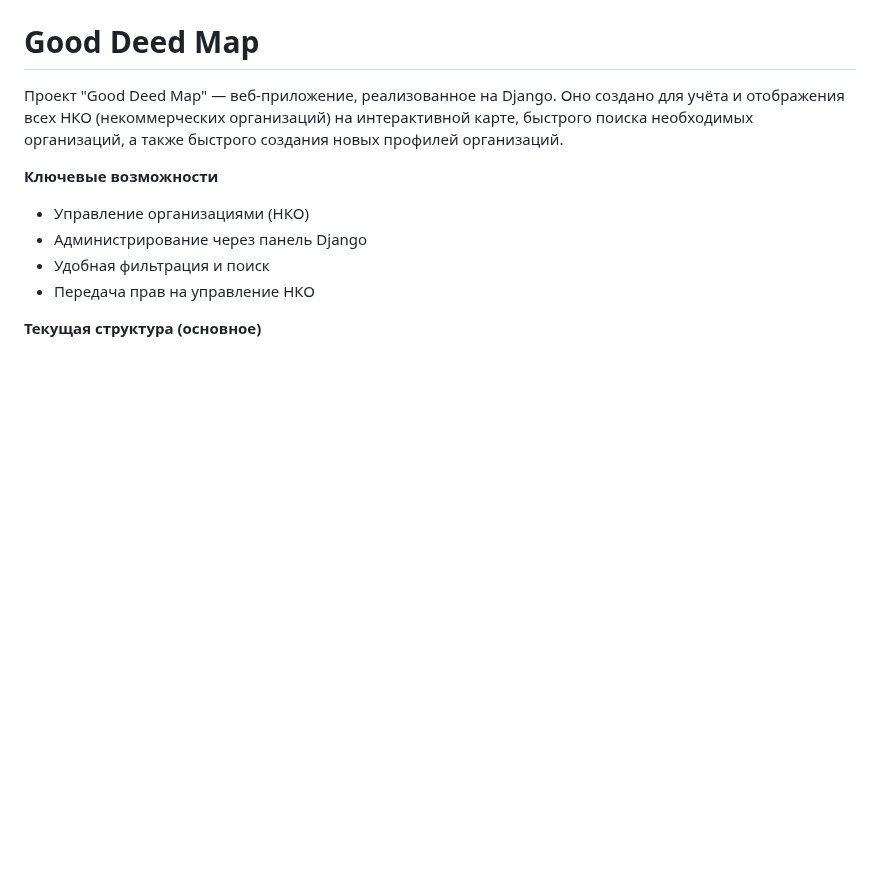
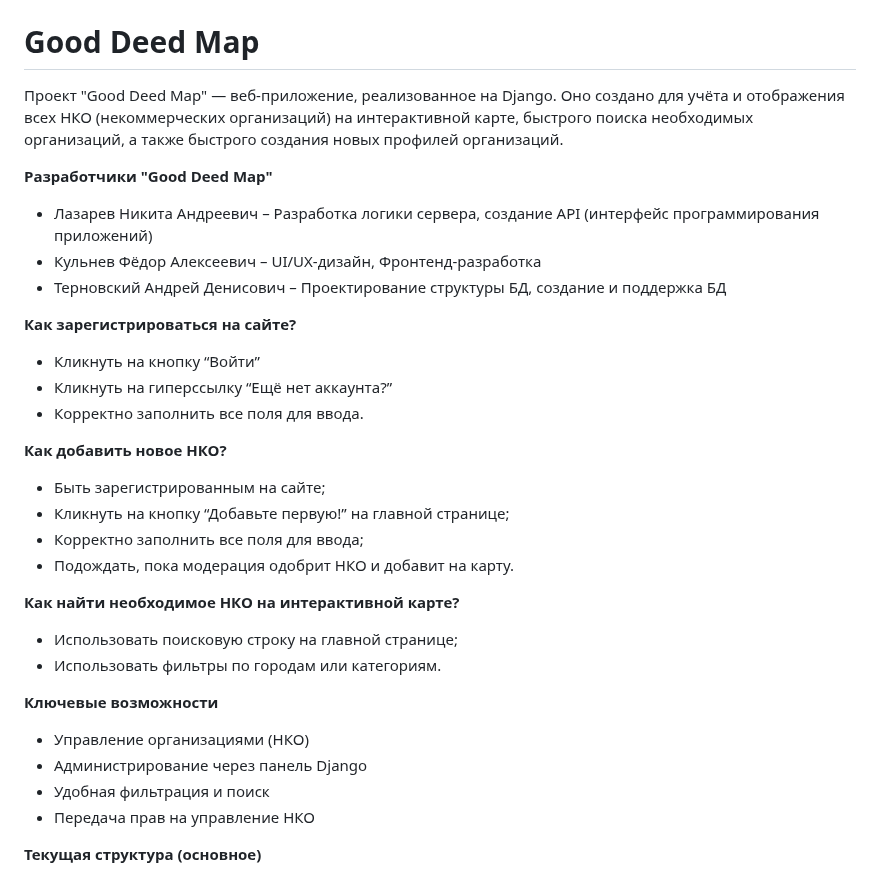
Before and after one commit to zzzatoox/good_deed_map, a Markdown page: README.md, the part around the change. GitHub-like rendering; blank space fills up the shorter version.

Commit message:
feat: expand README.md with developer information and usage instructions

```diff
--- a/README.md
+++ b/README.md
@@ -1,6 +1,30 @@
 # Good Deed Map
 
 Проект "Good Deed Map" — веб-приложение, реализованное на Django. Оно создано для учёта и отображения всех НКО (некоммерческих организаций) на интерактивной карте, быстрого поиска необходимых организаций, а также быстрого создания новых профилей организаций.
+
+**Разработчики "Good Deed Map"**
+
+- Лазарев Никита Андреевич – Разработка логики сервера, создание API (интерфейс программирования приложений)
+- Кульнев Фёдор Алексеевич – UI/UX-дизайн, Фронтенд-разработка
+- Терновский Андрей Денисович – Проектирование структуры БД, создание и поддержка БД
+
+**Как зарегистрироваться на сайте?**
+
+- Кликнуть на кнопку “Войти”
+- Кликнуть на гиперссылку “Ещё нет аккаунта?”
+- Корректно заполнить все поля для ввода.
+
+**Как добавить новое НКО?**
+
+- Быть зарегистрированным на сайте;
+- Кликнуть на кнопку “Добавьте первую!” на главной странице;
+- Корректно заполнить все поля для ввода;
+- Подождать, пока модерация одобрит НКО и добавит на карту.
+
+**Как найти необходимое НКО на интерактивной карте?**
+
+- Использовать поисковую строку на главной странице;
+- Использовать фильтры по городам или категориям.
 
 **Ключевые возможности**
 
```
